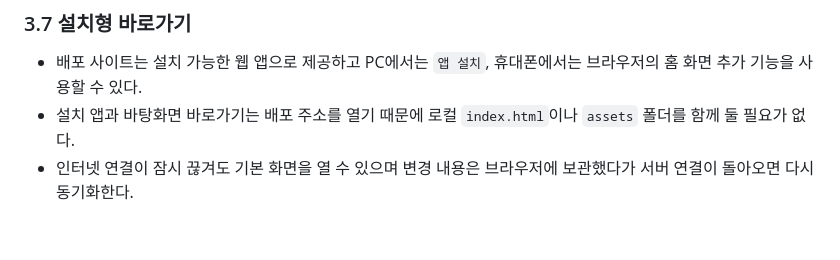
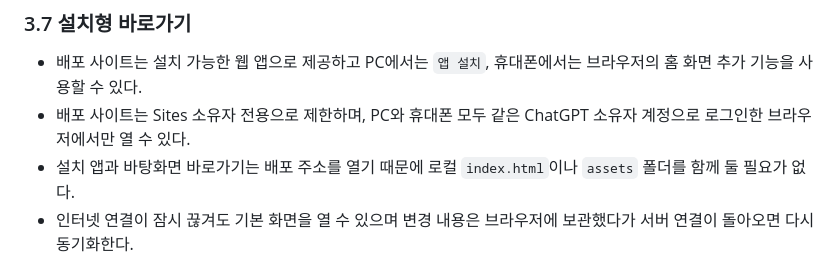
Before and after one commit to RyanYongSKim/DW-, a Markdown page: docs/prd.md, the part around the change. Drawn GitHub-style; blank space fills up the shorter version.

```diff
--- a/docs/prd.md
+++ b/docs/prd.md
@@ -88,6 +88,7 @@
 ### 3.7 설치형 바로가기
 
 - 배포 사이트는 설치 가능한 웹 앱으로 제공하고 PC에서는 `앱 설치`, 휴대폰에서는 브라우저의 홈 화면 추가 기능을 사용할 수 있다.
+- 배포 사이트는 Sites 소유자 전용으로 제한하며, PC와 휴대폰 모두 같은 ChatGPT 소유자 계정으로 로그인한 브라우저에서만 열 수 있다.
 - 설치 앱과 바탕화면 바로가기는 배포 주소를 열기 때문에 로컬 `index.html`이나 `assets` 폴더를 함께 둘 필요가 없다.
 - 인터넷 연결이 잠시 끊겨도 기본 화면을 열 수 있으며 변경 내용은 브라우저에 보관했다가 서버 연결이 돌아오면 다시 동기화한다.
 
```
Also changed, not shown: docs/memory.md (+13 -0 lines).
